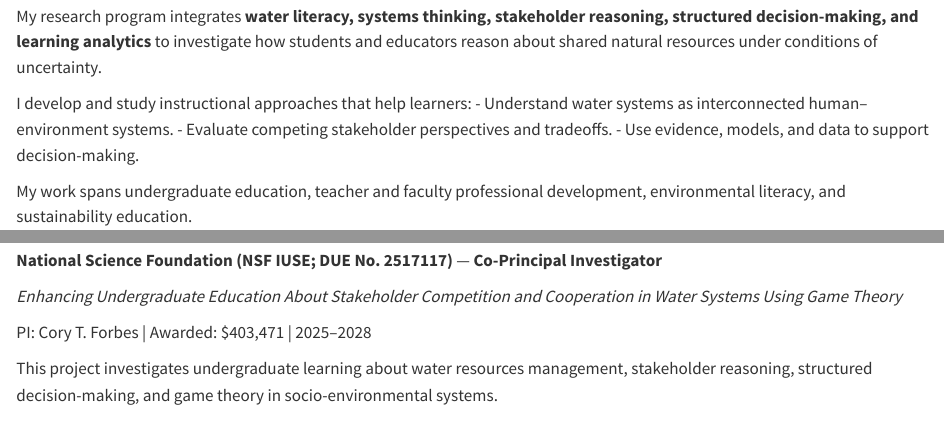
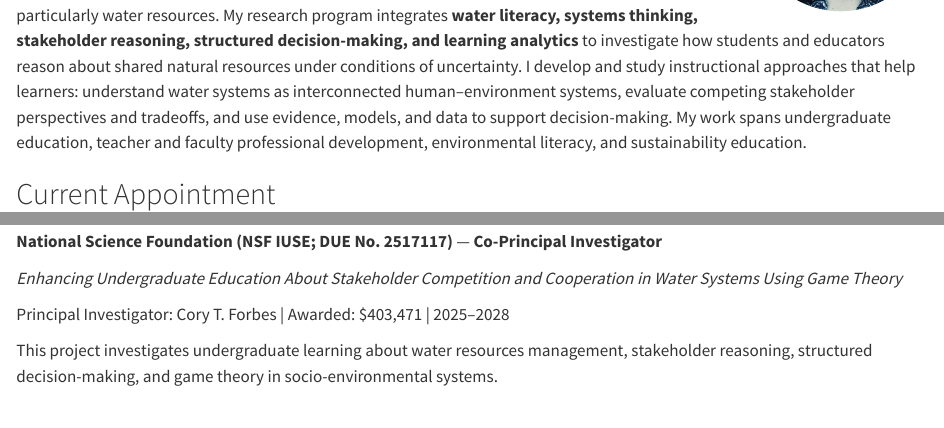
Before and after one commit to SilviaJessicaMostacedoMarasovic/cv, a Quarto document (index.qmd): the page in a window 1100 px wide, from 280 px down before the commit and from 240 px down after it, so that both start at the same text, and a second part further down, joined at a grey line. Rendered offline with R 4.5, knitr and Pandoc in place of Quarto, with nearby package versions.

Commit message:
Update index.qmd

```diff
--- a/index.qmd
+++ b/index.qmd
@@ -9,14 +9,8 @@ title: "Home"
 **Discipline-Based Education Research | Water Systems | Sustainability Education | Decision-Making**
 
 I am a discipline-based education research (DBER) scholar studying how learners develop the capacity to understand and make decisions about **complex socio-environmental systems**, particularly water resources.
-
 My research program integrates **water literacy, systems thinking, stakeholder reasoning, structured decision-making, and learning analytics** to investigate how students and educators reason about shared natural resources under conditions of uncertainty.
-
-I develop and study instructional approaches that help learners:
-- Understand water systems as interconnected human–environment systems.
-- Evaluate competing stakeholder perspectives and tradeoffs.
-- Use evidence, models, and data to support decision-making.
-
+I develop and study instructional approaches that help learners: understand water systems as interconnected human–environment systems, evaluate competing stakeholder perspectives and tradeoffs, and use evidence, models, and data to support decision-making.
 My work spans undergraduate education, teacher and faculty professional development, environmental literacy, and sustainability education.
 
 ## Current Appointment
@@ -34,7 +28,7 @@ My work spans undergraduate education, teacher and faculty professional developm
 
 *Enhancing Undergraduate Education About Stakeholder Competition and Cooperation in Water Systems Using Game Theory*
 
-PI: Cory T. Forbes | Awarded: $403,471 | 2025–2028
+Principal Investigator: Cory T. Forbes | Awarded: $403,471 | 2025–2028
 
 This project investigates undergraduate learning about water resources management, stakeholder reasoning, structured decision-making, and game theory in socio-environmental systems.
 
```
